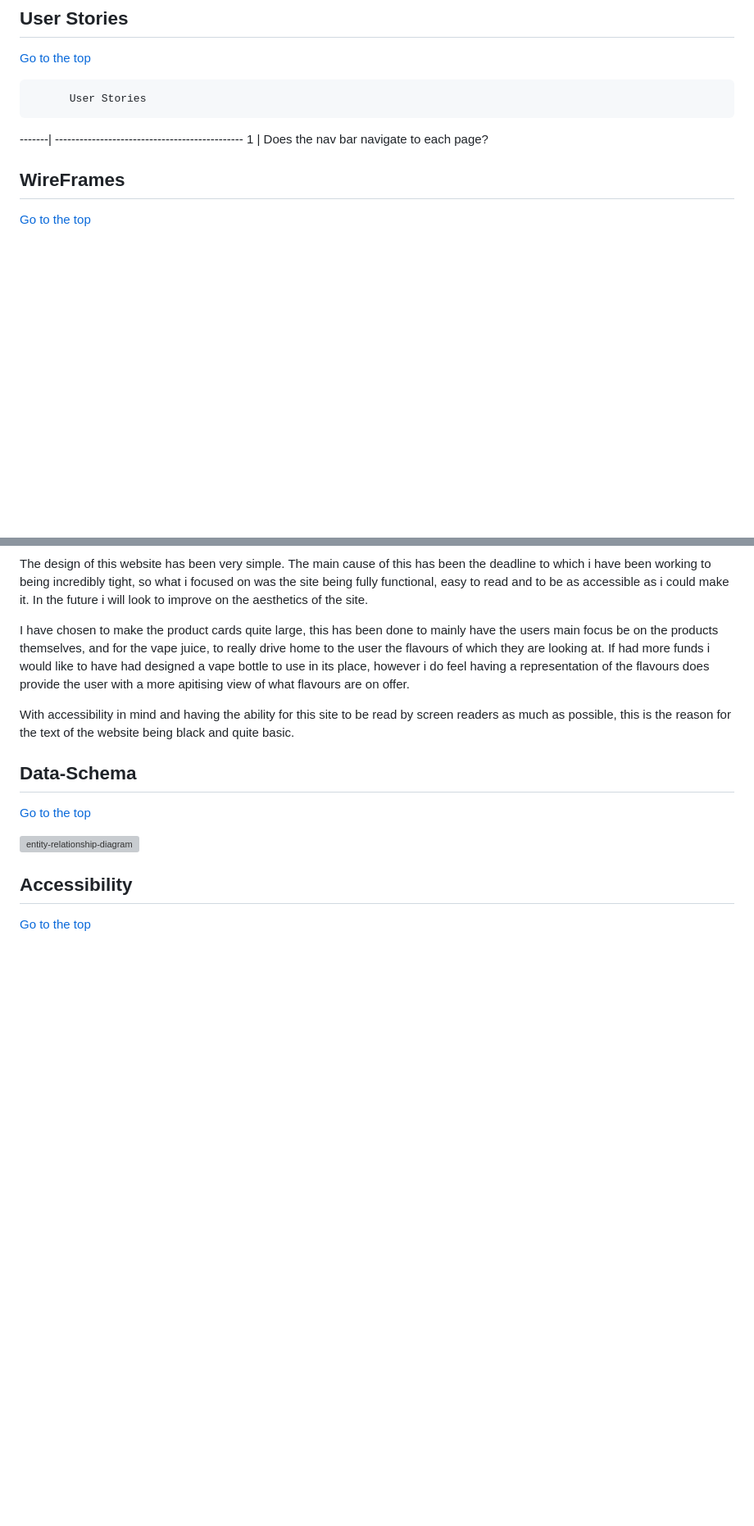
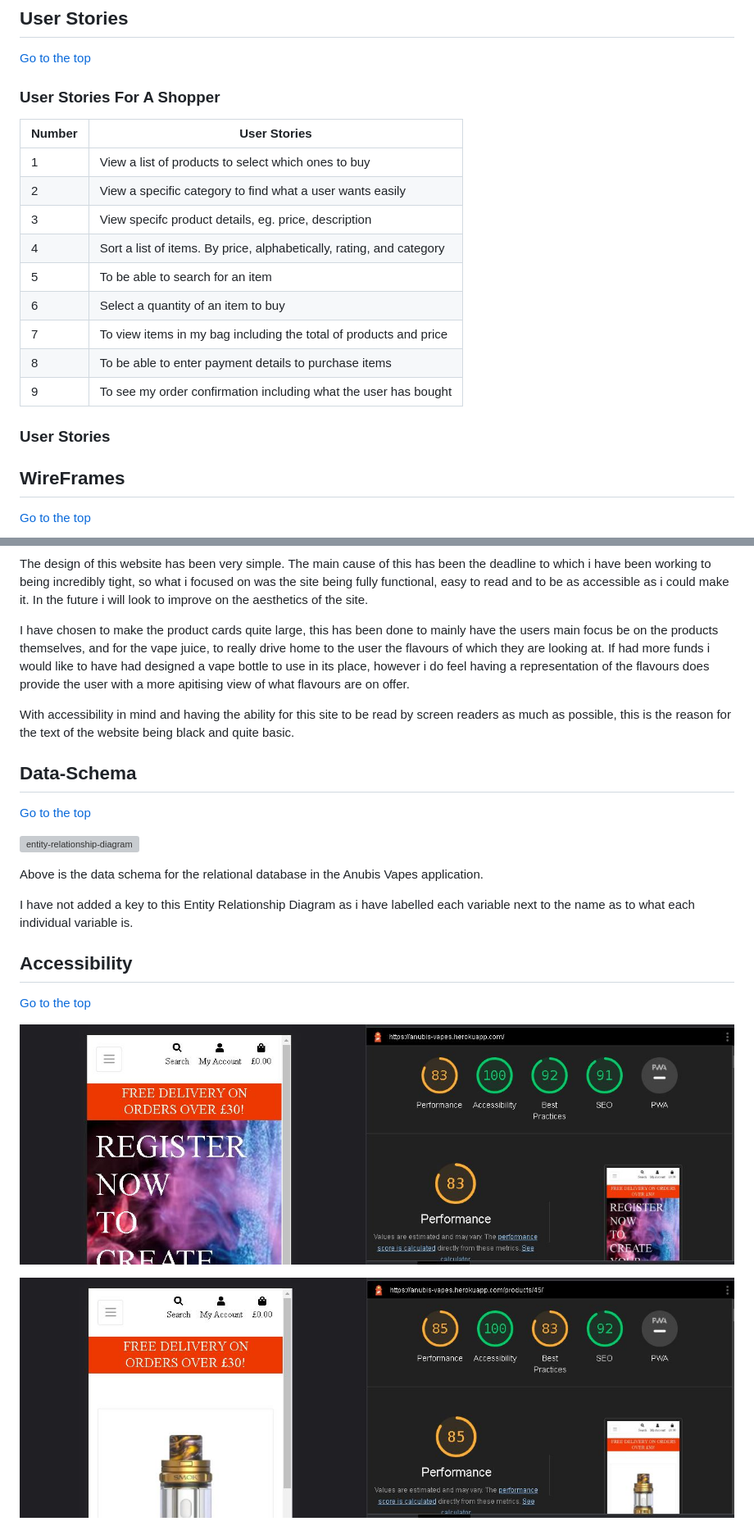
Before and after one commit to 8Stringking/MS4-Anubis-Vapes, a Markdown page: README.md, 2 parts joined by grey strips. Shown: that part at 82% size. Rendered like a GitHub page; pictures changed too: documentation/readme_image_files/accessibility/home-page.jpg (added), documentation/readme_image_files/accessibility/product-detail.jpg (added); blank space fills up the shorter version; grey boxes are pictures that could not be loaded.

```diff
--- a/README.md
+++ b/README.md
@@ -43,9 +43,22 @@ This is also a vape shop that has been designed with security in mind. From the
 ## User Stories
   [Go to the top](#contents)
 
-          User Stories
+### User Stories For A Shopper
+
+Number | User Stories
 -------| ----------------------------------------------
-1  | Does the nav bar navigate to each page?
+1 | View a list of products to select which ones to buy |
+2 | View a specific category to find what a user wants easily |
+3 | View specifc product details, eg. price, description |
+4 | Sort a list of items. By price, alphabetically, rating, and category |
+5 | To be able to search for an item |
+6 | Select a quantity of an item to buy |
+7 | To view items in my bag including the total of products and price |
+8 | To be able to enter payment details to purchase items |
+9 | To see my order confirmation including what the user has bought |
+
+
+### User Stories
 
 
 
@@ -101,6 +114,10 @@ With accessibility in mind and having the ability for this site to be read by sc
 
 ![entity-relationship-diagram](documentation/readme_image_files/schema/entity-relationship-diagram.jpg)
 
+Above is the data schema for the relational database in the Anubis Vapes application.
+
+I have not added a key to this Entity Relationship Diagram as i have labelled each variable next to the name as to what each individual variable is.
+
 
 
 
@@ -109,5 +126,7 @@ With accessibility in mind and having the ability for this site to be read by sc
 ## Accessibility
   [Go to the top](#contents)
 
+![home-page](documentation/readme_image_files/accessibility/home-page.jpg)
 
+![product-detail-page](documentation/readme_image_files/accessibility/product-detail.jpg)
 
```
Also changed, not shown: other parts of README.md (+24 -0 lines), testing.md (added, +3 -0 lines), documentation/readme_image_files/accessibility/checkout-page.jpg (added), documentation/readme_image_files/accessibility/products-page.jpg (added), documentation/readme_image_files/accessibility/wishlist-page.jpg (added).
